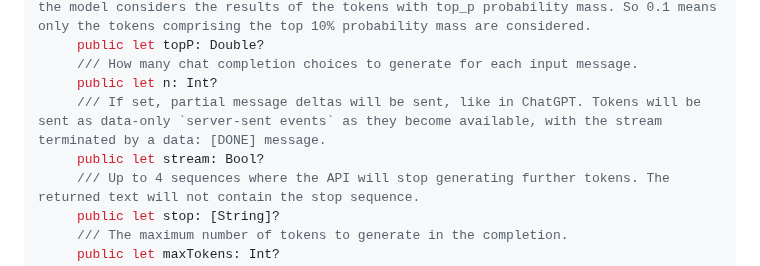
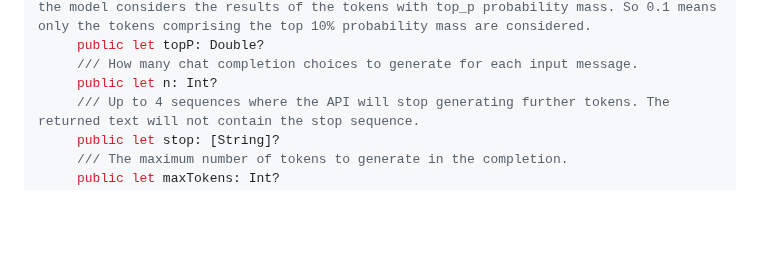
Before and after one commit to MacPaw/OpenAI, a Markdown page: README.md, the part around the change. GitHub-like rendering; blank space fills up the shorter version.

Commit message:
Update documentation

```diff
--- a/README.md
+++ b/README.md
@@ -175,8 +175,6 @@ Using the OpenAI Chat API, you can build your own applications with `gpt-3.5-tur
      public let topP: Double?
      /// How many chat completion choices to generate for each input message.
      public let n: Int?
-     /// If set, partial message deltas will be sent, like in ChatGPT. Tokens will be sent as data-only `server-sent events` as they become available, with the stream terminated by a data: [DONE] message.
-     public let stream: Bool?
      /// Up to 4 sequences where the API will stop generating further tokens. The returned text will not contain the stop sequence.
      public let stop: [String]?
      /// The maximum number of tokens to generate in the completion.
```
